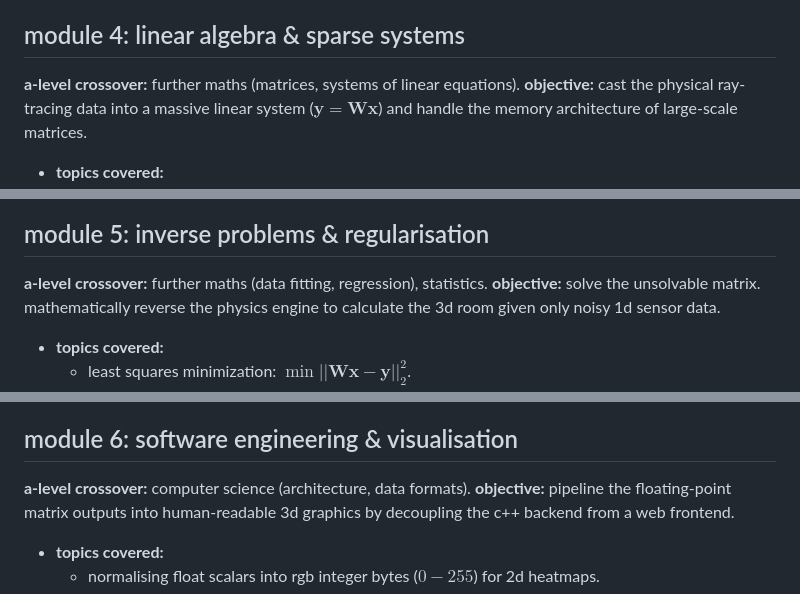
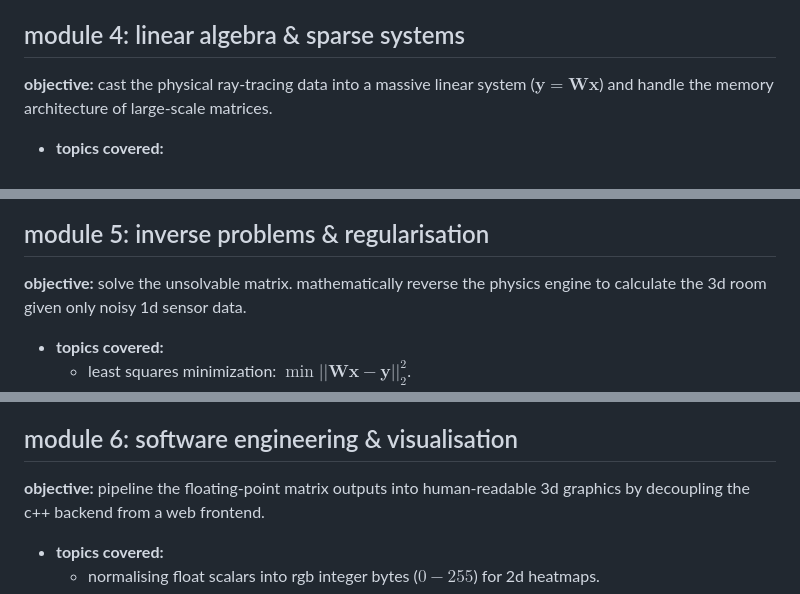
Before and after one commit to potionxyz/rti-simulator, a Markdown page: learning/ROADMAP.md, 3 parts joined by grey strips. Rendered like a GitHub page.

```diff
--- a/learning/ROADMAP.md
+++ b/learning/ROADMAP.md
@@ -47,7 +44,6 @@ work through these modules in order.
 *   **checkpoint:** why is stepping 1mm at a time along a ray computationally worse than siddon's parametric intersection method?
 
 ## module 4: linear algebra & sparse systems
-**a-level crossover:** further maths (matrices, systems of linear equations).
 **objective:** cast the physical ray-tracing data into a massive linear system ($\mathbf{y} = \mathbf{Wx}$) and handle the memory architecture of large-scale matrices.
 
 *   **topics covered:**
@@ -59,7 +55,6 @@ work through these modules in order.
 *   **checkpoint:** what is the exact physical meaning of a single numerical value stored at $W_{row=5, col=1024}$?
 
 ## module 5: inverse problems & regularisation
-**a-level crossover:** further maths (data fitting, regression), statistics.
 **objective:** solve the unsolvable matrix. mathematically reverse the physics engine to calculate the 3d room given only noisy 1d sensor data.
 
 *   **topics covered:**
@@ -72,7 +67,6 @@ work through these modules in order.
 *   **checkpoint:** physically, what happens to the output 3d image if you set lambda ($\lambda$) to $0.0$? what happens if you set it to $1,000,000$?
 
 ## module 6: software engineering & visualisation
-**a-level crossover:** computer science (architecture, data formats).
 **objective:** pipeline the floating-point matrix outputs into human-readable 3d graphics by decoupling the c++ backend from a web frontend.
 
 *   **topics covered:**
```
Also changed, not shown: other parts of learning/ROADMAP.md (+0 -3 lines).
